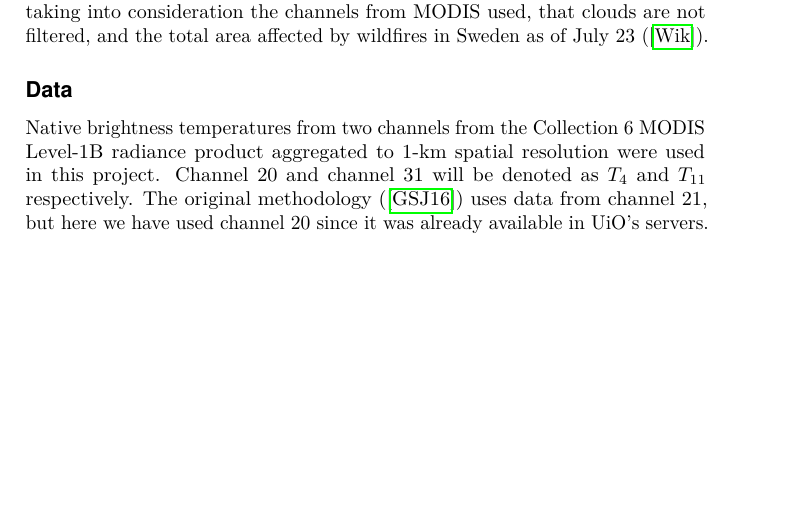
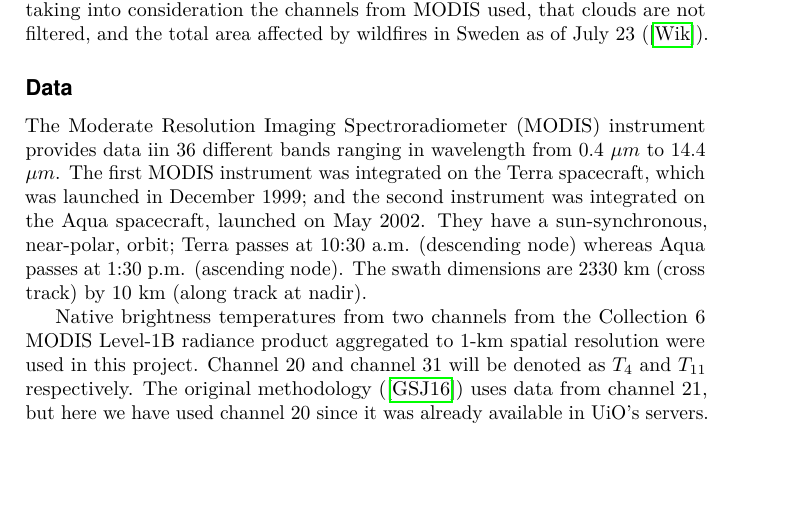
Before and after one commit to paulina-t/fire_detection_with_modis, a LaTeX thesis (main.tex): part of page 4 of 5, cut so that both start at the same text, the shorter picture padded with empty space. Compiled offline with pdfLaTeX.

Commit message:
Working on the Data subsection.

```diff
--- a/main.tex
+++ b/main.tex
@@ -190,6 +190,7 @@ https://www-sciencedirect-com.ezproxy.uio.no/science/article/pii/S03797112183039
 The method used to detect fires using MODIS data is described in \citeauthor{giglio_et_al_2016} (\citeyear{giglio_et_al_2016}), although the values of the threshold were modified taking into consideration the channels from MODIS used, that clouds are not filtered, and the total area affected by wildfires in Sweden as of July 23 (\cite{2018_sweden_wildfires}).
 
 \subsection{Data}
+The Moderate Resolution Imaging Spectroradiometer (MODIS) instrument provides data iin 36 different bands ranging in wavelength from 0.4 $\mu m$ to 14.4 $\mu m$. The first MODIS instrument was integrated on the Terra spacecraft, which was launched in December 1999; and the second instrument was integrated on the Aqua spacecraft, launched on May 2002. They have a  sun-synchronous, near-polar, orbit; Terra passes at 10:30 a.m. (descending node) whereas Aqua passes at 1:30 p.m. (ascending node).  The swath dimensions are 2330 km (cross track) by 10 km (along track at nadir).
 
 Native brightness temperatures from two channels from the Collection 6 MODIS Level-1B radiance product aggregated to 1-km spatial resolution were used in this project. Channel 20 and channel 31 will be denoted as $T_4$ and $T_{11}$ respectively. The original methodology (\cite{giglio_et_al_2016}) uses data from channel 21, but here we have used channel 20 since it was already available in UiO's servers.
 
```
